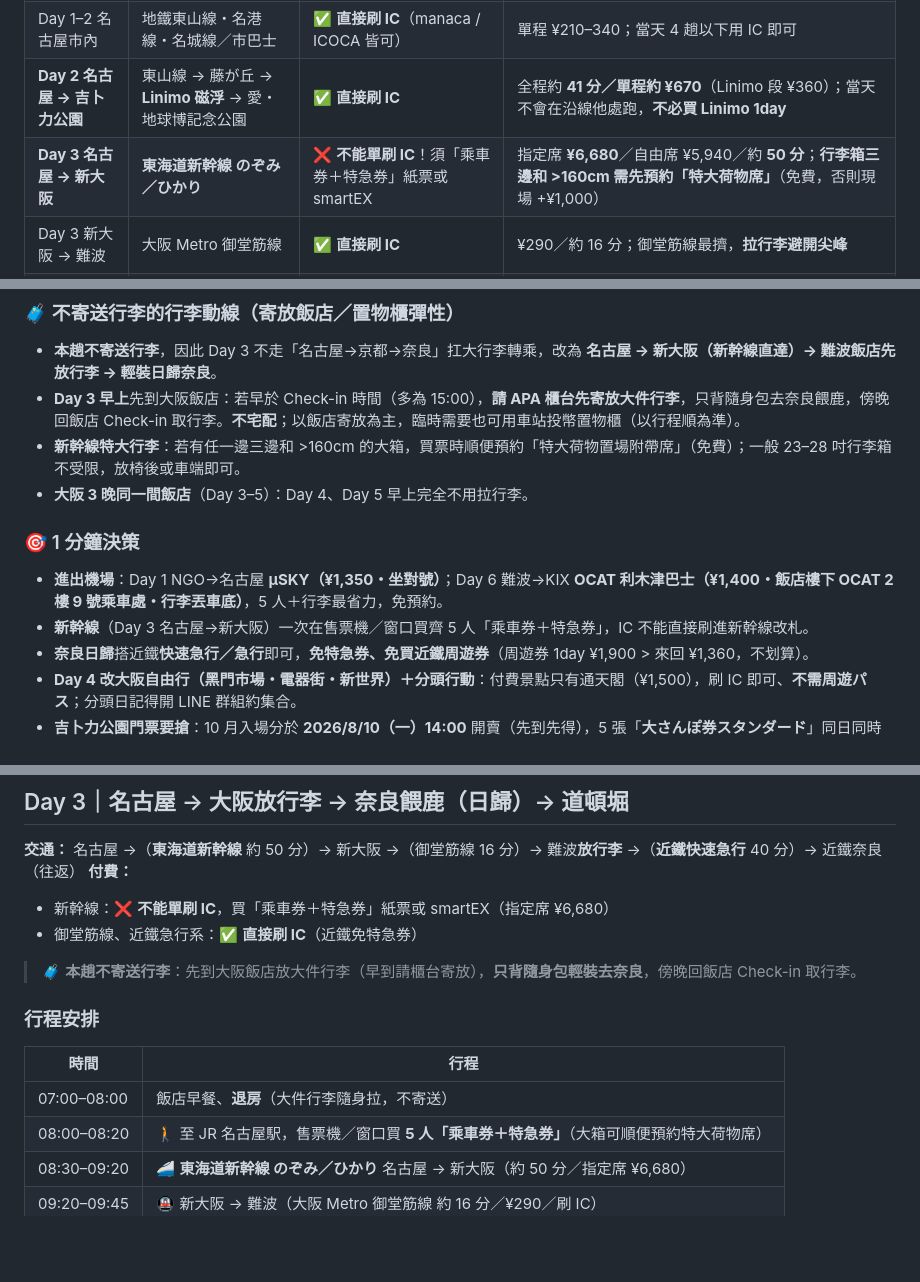
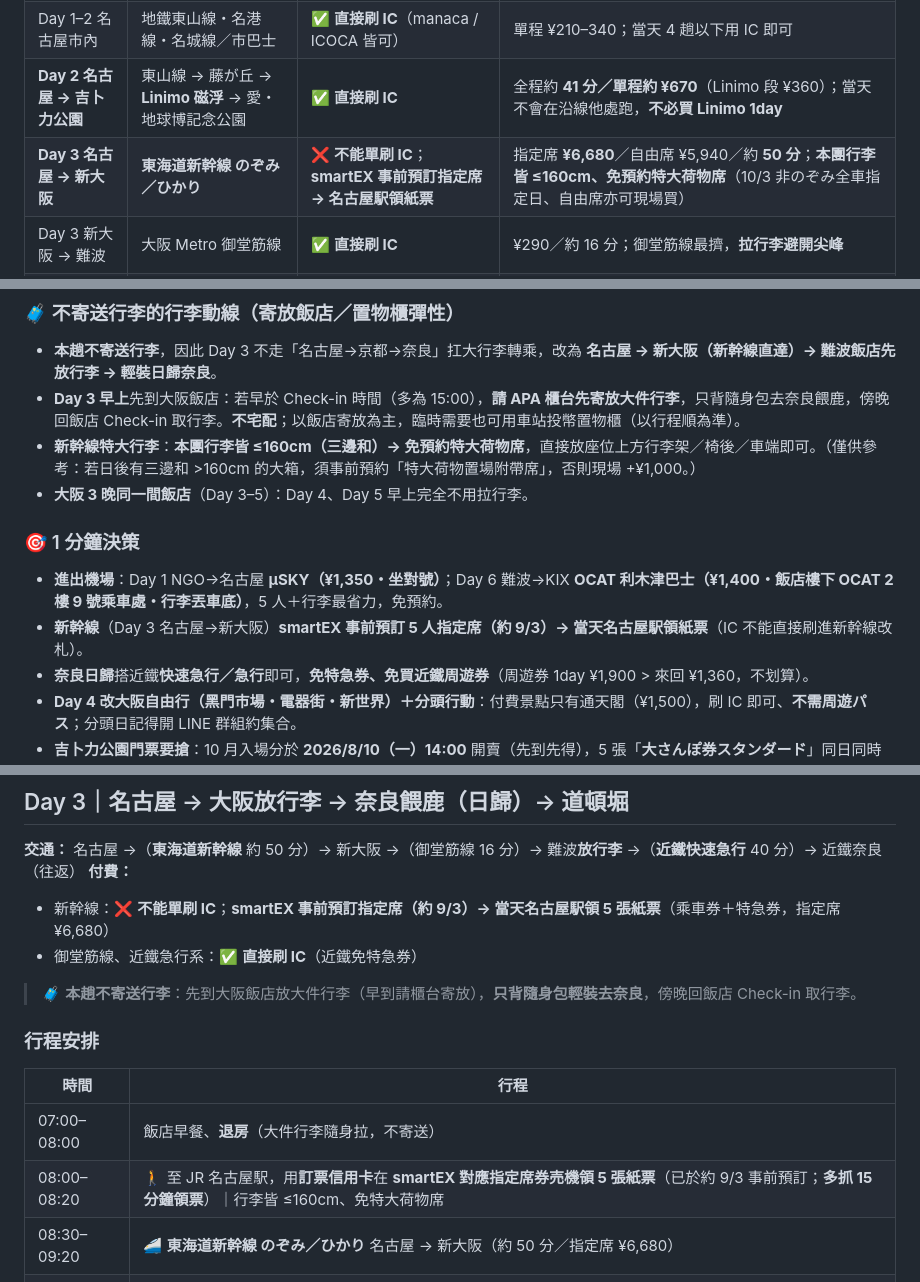
Before and after one commit to KL1234/japan_-plan, a Markdown page: japan_itinerary_oct_5p.md, 3 parts joined by grey strips. Drawn GitHub-style; blank space fills up the shorter version.

```diff
--- a/japan_itinerary_oct_5p.md
+++ b/japan_itinerary_oct_5p.md
@@ -63,7 +63,7 @@
 | **Day 1 NGO → 名鐵名古屋** | **名鐵 μSKY（全車指定）** | 乘車券刷 IC ＋ **μ車両券 ¥450**（紙票/劃位） | **¥1,350／約 28 分**；5 人帶行李首選。省錢可搭**一般特急的「一般車（3 號車以後）」¥900（免特別券）**，約 35–38 分但較擠 |
 | Day 1–2 名古屋市內 | 地鐵東山線・名港線・名城線／市巴士 | ✅ **直接刷 IC**（manaca / ICOCA 皆可） | 單程 ¥210–340；當天 4 趟以下用 IC 即可 |
 | **Day 2 名古屋 → 吉卜力公園** | 東山線 → 藤が丘 → **Linimo 磁浮** → 愛・地球博記念公園 | ✅ **直接刷 IC** | 全程約 **41 分／單程約 ¥670**（Linimo 段 ¥360）；當天不會在沿線他處跑，**不必買 Linimo 1day** |
-| **Day 3 名古屋 → 新大阪** | **東海道新幹線 のぞみ／ひかり** | ❌ **不能單刷 IC**！須「乘車券＋特急券」紙票或 smartEX | 指定席 **¥6,680**／自由席 ¥5,940／約 **50 分**；**行李箱三邊和 >160cm 需先預約「特大荷物席」**（免費，否則現場 +¥1,000） |
+| **Day 3 名古屋 → 新大阪** | **東海道新幹線 のぞみ／ひかり** | ❌ **不能單刷 IC**；**smartEX 事前預訂指定席 → 名古屋駅領紙票** | 指定席 **¥6,680**／自由席 ¥5,940／約 **50 分**；**本團行李皆 ≤160cm、免預約特大荷物席**（10/3 非のぞみ全車指定日、自由席亦可現場買） |
 | Day 3 新大阪 → 難波 | 大阪 Metro 御堂筋線 | ✅ **直接刷 IC** | ¥290／約 16 分；御堂筋線最擠，**拉行李避開尖峰** |
 | **Day 3 大阪難波 ⇄ 近鐵奈良** | **近鐵 快速急行／急行** | ✅ **直接刷 IC，免特急券** | **¥680 單程／約 40 分**；與特急同時間卻免 ¥520 特急料金，**日歸輕裝直接搭急行系最划算**（近鐵日本橋亦可上車） |
 | Day 4 大阪市內 | 大阪 Metro | ✅ **直接刷 IC** | 黑門市場・電器街・新世界相鄰、可步行串連；通天閣展望台現場購票 ¥1,500；**本日付費景點少、不需周遊パス** |
@@ -81,13 +81,13 @@
 
 - **本趟不寄送行李**，因此 Day 3 不走「名古屋→京都→奈良」扛大行李轉乘，改為 **名古屋 → 新大阪（新幹線直達）→ 難波飯店先放行李 → 輕裝日歸奈良**。
 - **Day 3 早上**先到大阪飯店：若早於 Check-in 時間（多為 15:00），**請 APA 櫃台先寄放大件行李**，只背隨身包去奈良餵鹿，傍晚回飯店 Check-in 取行李。**不宅配**；以飯店寄放為主，臨時需要也可用車站投幣置物櫃（以行程順為準）。
-- **新幹線特大行李**：若有任一邊三邊和 >160cm 的大箱，買票時順便預約「特大荷物置場附帶席」（免費）；一般 23–28 吋行李箱不受限，放椅後或車端即可。
+- **新幹線特大行李**：**本團行李皆 ≤160cm（三邊和）→ 免預約特大荷物席**，直接放座位上方行李架／椅後／車端即可。（僅供參考：若日後有三邊和 >160cm 的大箱，須事前預約「特大荷物置場附帶席」，否則現場 +¥1,000。）
 - **大阪 3 晚同一間飯店**（Day 3–5）：Day 4、Day 5 早上完全不用拉行李。
 
 ### 🎯 1 分鐘決策
 
 - **進出機場**：Day 1 NGO→名古屋 **μSKY（¥1,350・坐對號）**；Day 6 難波→KIX **OCAT 利木津巴士（¥1,400・飯店樓下 OCAT 2 樓 9 號乘車處・行李丟車底）**，5 人＋行李最省力，免預約。
-- **新幹線**（Day 3 名古屋→新大阪）一次在售票機／窗口買齊 5 人「乘車券＋特急券」，IC 不能直接刷進新幹線改札。
+- **新幹線**（Day 3 名古屋→新大阪）**smartEX 事前預訂 5 人指定席（約 9/3）→ 當天名古屋駅領紙票**（IC 不能直接刷進新幹線改札）。
 - **奈良日歸**搭近鐵**快速急行／急行**即可，**免特急券、免買近鐵周遊券**（周遊券 1day ¥1,900 > 來回 ¥1,360，不划算）。
 - **Day 4 改大阪自由行（黑門市場・電器街・新世界）＋分頭行動**：付費景點只有通天閣（¥1,500），刷 IC 即可、**不需周遊パス**；分頭日記得開 LINE 群組約集合。
 - **吉卜力公園門票要搶**：10 月入場分於 **2026/8/10（一）14:00** 開賣（先到先得），5 張「**大さんぽ券スタンダード**」同日同時段一筆訂單買齊；大倉庫入場時段**直接選最早的 10:00 場**。
@@ -175,7 +175,7 @@
 
 **交通：** 名古屋 →（**東海道新幹線** 約 50 分）→ 新大阪 →（御堂筋線 16 分）→ 難波**放行李** →（**近鐵快速急行** 40 分）→ 近鐵奈良（往返）
 **付費：**
-- 新幹線：❌ **不能單刷 IC**，買「乘車券＋特急券」紙票或 smartEX（指定席 ¥6,680）
+- 新幹線：❌ **不能單刷 IC**；**smartEX 事前預訂指定席（約 9/3）→ 當天名古屋駅領 5 張紙票**（乘車券＋特急券，指定席 ¥6,680）
 - 御堂筋線、近鐵急行系：✅ **直接刷 IC**（近鐵免特急券）
 
 > 🧳 **本趟不寄送行李**：先到大阪飯店放大件行李（早到請櫃台寄放），**只背隨身包輕裝去奈良**，傍晚回飯店 Check-in 取行李。
@@ -185,7 +185,7 @@
 | 時間 | 行程 |
 |------|------|
 | 07:00–08:00 | 飯店早餐、**退房**（大件行李隨身拉，不寄送） |
-| 08:00–08:20 | 🚶 至 JR 名古屋駅，售票機／窗口買 **5 人「乘車券＋特急券」**（大箱可順便預約特大荷物席） |
+| 08:00–08:20 | 🚶 至 JR 名古屋駅，用**訂票信用卡**在 **smartEX 對應指定席券売機領 5 張紙票**（已於約 9/3 事前預訂；**多抓 15 分鐘領票**）｜行李皆 ≤160cm、免特大荷物席 |
 | 08:30–09:20 | 🚄 **東海道新幹線 のぞみ／ひかり** 名古屋 → 新大阪（約 50 分／指定席 ¥6,680） |
 | 09:20–09:45 | 🚇 新大阪 → 難波（大阪 Metro 御堂筋線 約 16 分／¥290／刷 IC） |
 | 09:45–10:15 | 🏨 **大阪飯店放行李**（未到 Check-in 時間請櫃台寄放），換輕裝 |
```
Also changed, not shown: other parts of japan_itinerary_oct_5p.md (+2 -2 lines), tickets_oct.md (+5 -2 lines), travel_tips_oct_5p.md (+8 -8 lines).
